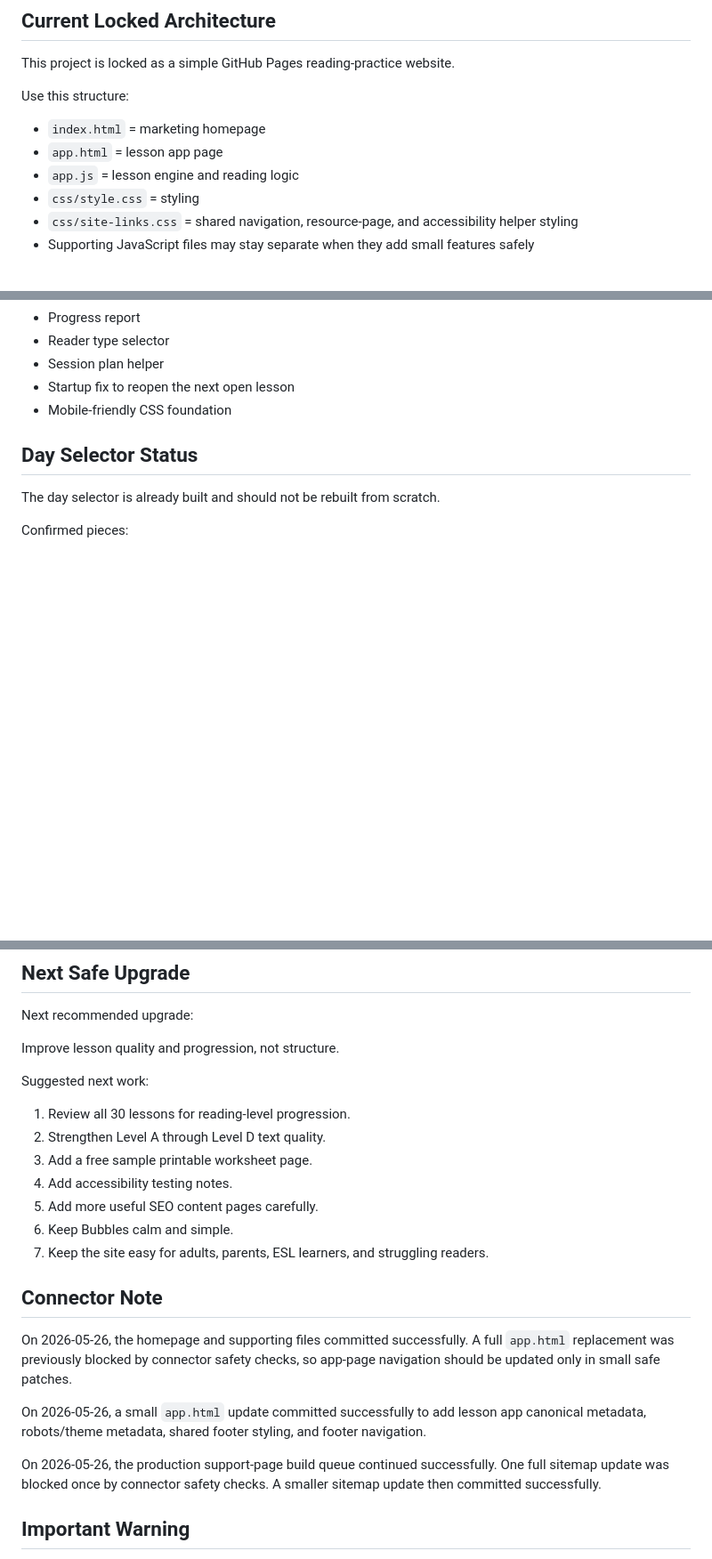
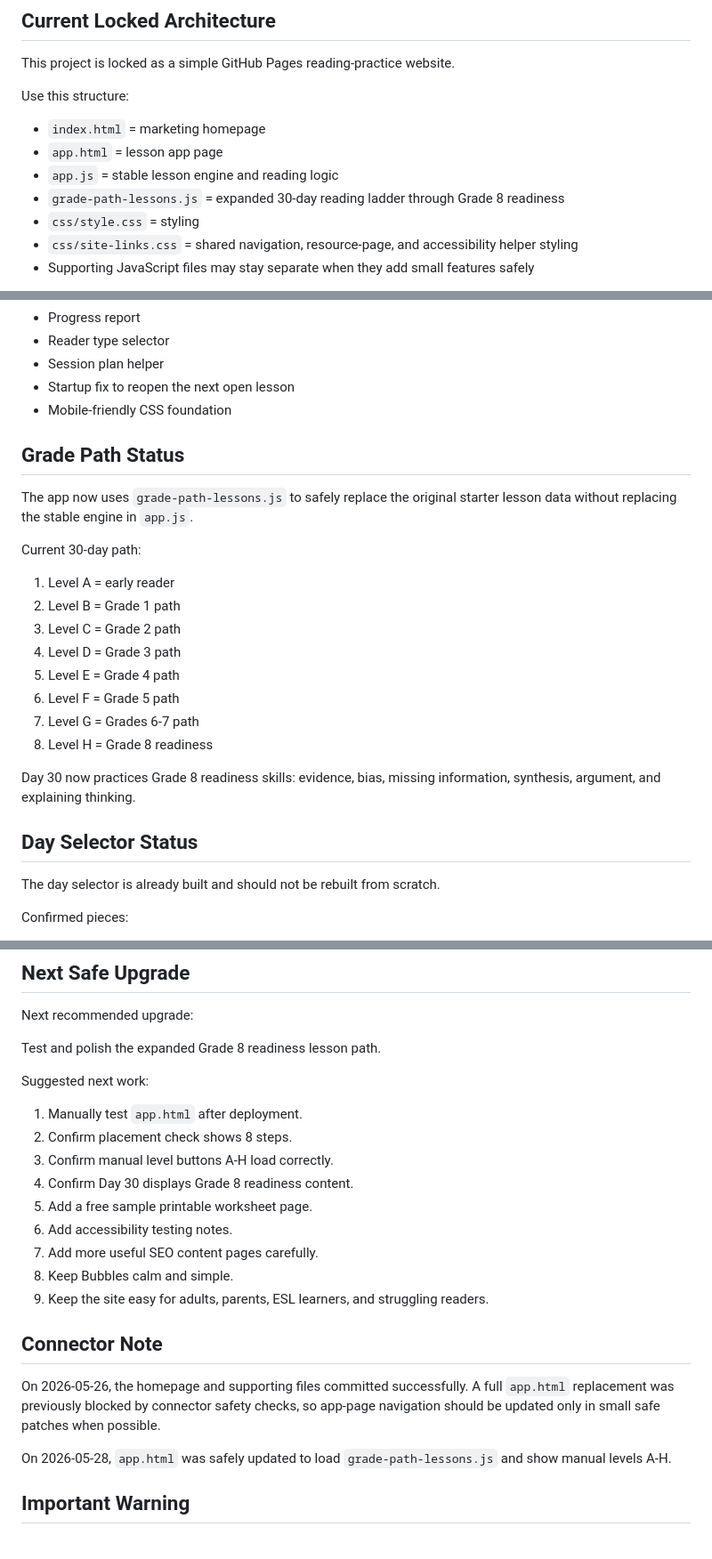
Before and after one commit to Readeasy30/readeasy30.com, a Markdown page: LOCKED-CHECKPOINT.md, 3 parts joined by grey strips. Shown at 89% size. GitHub-like rendering; blank space fills up the shorter version.

Commit message:
Lock grade 8 lesson path checkpoint

```diff
--- a/LOCKED-CHECKPOINT.md
+++ b/LOCKED-CHECKPOINT.md
@@ -10,7 +10,8 @@ Use this structure:
 
 - `index.html` = marketing homepage
 - `app.html` = lesson app page
-- `app.js` = lesson engine and reading logic
+- `app.js` = stable lesson engine and reading logic
+- `grade-path-lessons.js` = expanded 30-day reading ladder through Grade 8 readiness
 - `css/style.css` = styling
 - `css/site-links.css` = shared navigation, resource-page, and accessibility helper styling
 - Supporting JavaScript files may stay separate when they add small features safely
@@ -44,6 +46,23 @@ The current app includes:
 - Session plan helper
 - Startup fix to reopen the next open lesson
 - Mobile-friendly CSS foundation
+
+## Grade Path Status
+
+The app now uses `grade-path-lessons.js` to safely replace the original starter lesson data without replacing the stable engine in `app.js`.
+
+Current 30-day path:
+
+1. Level A = early reader
+2. Level B = Grade 1 path
+3. Level C = Grade 2 path
+4. Level D = Grade 3 path
+5. Level E = Grade 4 path
+6. Level F = Grade 5 path
+7. Level G = Grades 6-7 path
+8. Level H = Grade 8 readiness
+
+Day 30 now practices Grade 8 readiness skills: evidence, bias, missing information, synthesis, argument, and explaining thinking.
 
 ## Day Selector Status
 
@@ -133,25 +157,25 @@ Use this workflow every time:
 
 Next recommended upgrade:
 
-Improve lesson quality and progression, not structure.
+Test and polish the expanded Grade 8 readiness lesson path.
 
 Suggested next work:
 
-1. Review all 30 lessons for reading-level progression.
-2. Strengthen Level A through Level D text quality.
-3. Add a free sample printable worksheet page.
-4. Add accessibility testing notes.
-5. Add more useful SEO content pages carefully.
-6. Keep Bubbles calm and simple.
-7. Keep the site easy for adults, parents, ESL learners, and struggling readers.
+1. Manually test `app.html` after deployment.
+2. Confirm placement check shows 8 steps.
+3. Confirm manual level buttons A-H load correctly.
+4. Confirm Day 30 displays Grade 8 readiness content.
+5. Add a free sample printable worksheet page.
+6. Add accessibility testing notes.
+7. Add more useful SEO content pages carefully.
+8. Keep Bubbles calm and simple.
+9. Keep the site easy for adults, parents, ESL learners, and struggling readers.
 
 ## Connector Note
 
-On 2026-05-26, the homepage and supporting files committed successfully. A full `app.html` replacement was previously blocked by connector safety checks, so app-page navigation should be updated only in small safe patches.
+On 2026-05-26, the homepage and supporting files committed successfully. A full `app.html` replacement was previously blocked by connector safety checks, so app-page navigation should be updated only in small safe patches when possible.
 
-On 2026-05-26, a small `app.html` update committed successfully to add lesson app canonical metadata, robots/theme metadata, shared footer styling, and footer navigation.
-
-On 2026-05-26, the production support-page build queue continued successfully. One full sitemap update was blocked once by connector safety checks. A smaller sitemap update then committed successfully.
+On 2026-05-28, `app.html` was safely updated to load `grade-path-lessons.js` and show manual levels A-H.
 
 ## Important Warning
 
```
Also changed, not shown: other parts of LOCKED-CHECKPOINT.md (+8 -2 lines).
